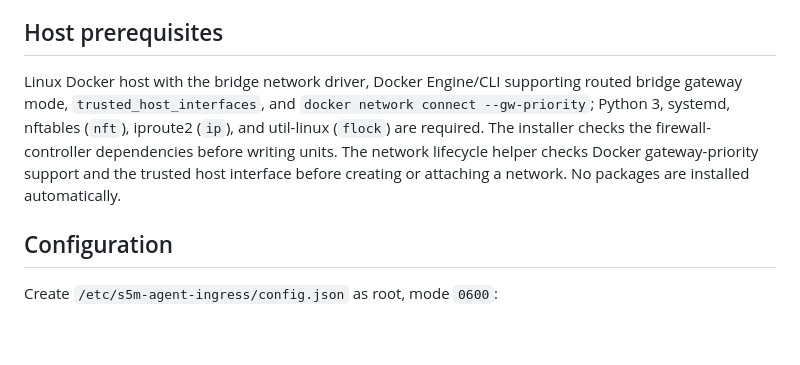
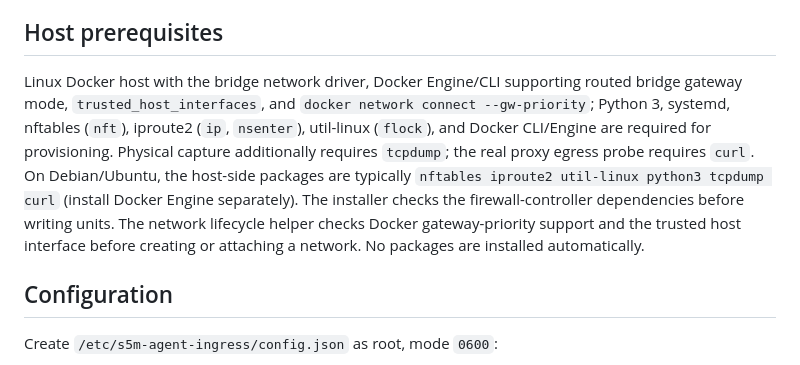
Before and after one commit to Tony855/S5M-Agent-SmartDNS, a Markdown page: scripts/host-ingress/README.md, the part around the change. GitHub-like rendering; blank space fills up the shorter version.

Commit message:
docs(ingress): list physical acceptance host dependencies

```diff
--- a/scripts/host-ingress/README.md
+++ b/scripts/host-ingress/README.md
@@ -4,7 +4,7 @@ This is a **restricted firewall reconciler**, not a complete routed-Docker provi
 
 ## Host prerequisites
 
-Linux Docker host with the bridge network driver, Docker Engine/CLI supporting routed bridge gateway mode, `trusted_host_interfaces`, and `docker network connect --gw-priority`; Python 3, systemd, nftables (`nft`), iproute2 (`ip`), and util-linux (`flock`) are required. The installer checks the firewall-controller dependencies before writing units. The network lifecycle helper checks Docker gateway-priority support and the trusted host interface before creating or attaching a network. No packages are installed automatically.
+Linux Docker host with the bridge network driver, Docker Engine/CLI supporting routed bridge gateway mode, `trusted_host_interfaces`, and `docker network connect --gw-priority`; Python 3, systemd, nftables (`nft`), iproute2 (`ip`, `nsenter`), util-linux (`flock`), and Docker CLI/Engine are required for provisioning. Physical capture additionally requires `tcpdump`; the real proxy egress probe requires `curl`. On Debian/Ubuntu, the host-side packages are typically `nftables iproute2 util-linux python3 tcpdump curl` (install Docker Engine separately). The installer checks the firewall-controller dependencies before writing units. The network lifecycle helper checks Docker gateway-priority support and the trusted host interface before creating or attaching a network. No packages are installed automatically.
 
 ## Configuration
 
```
